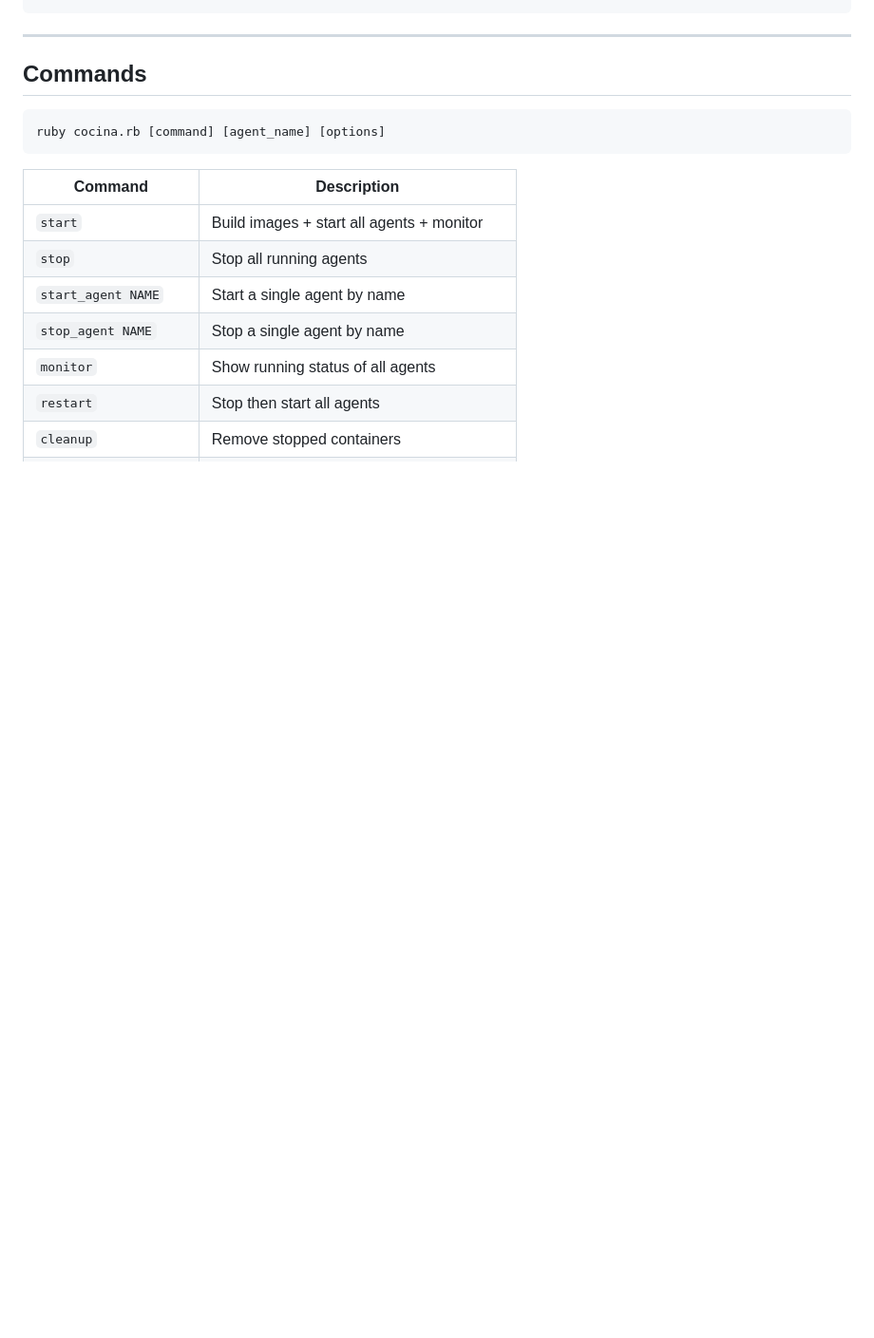
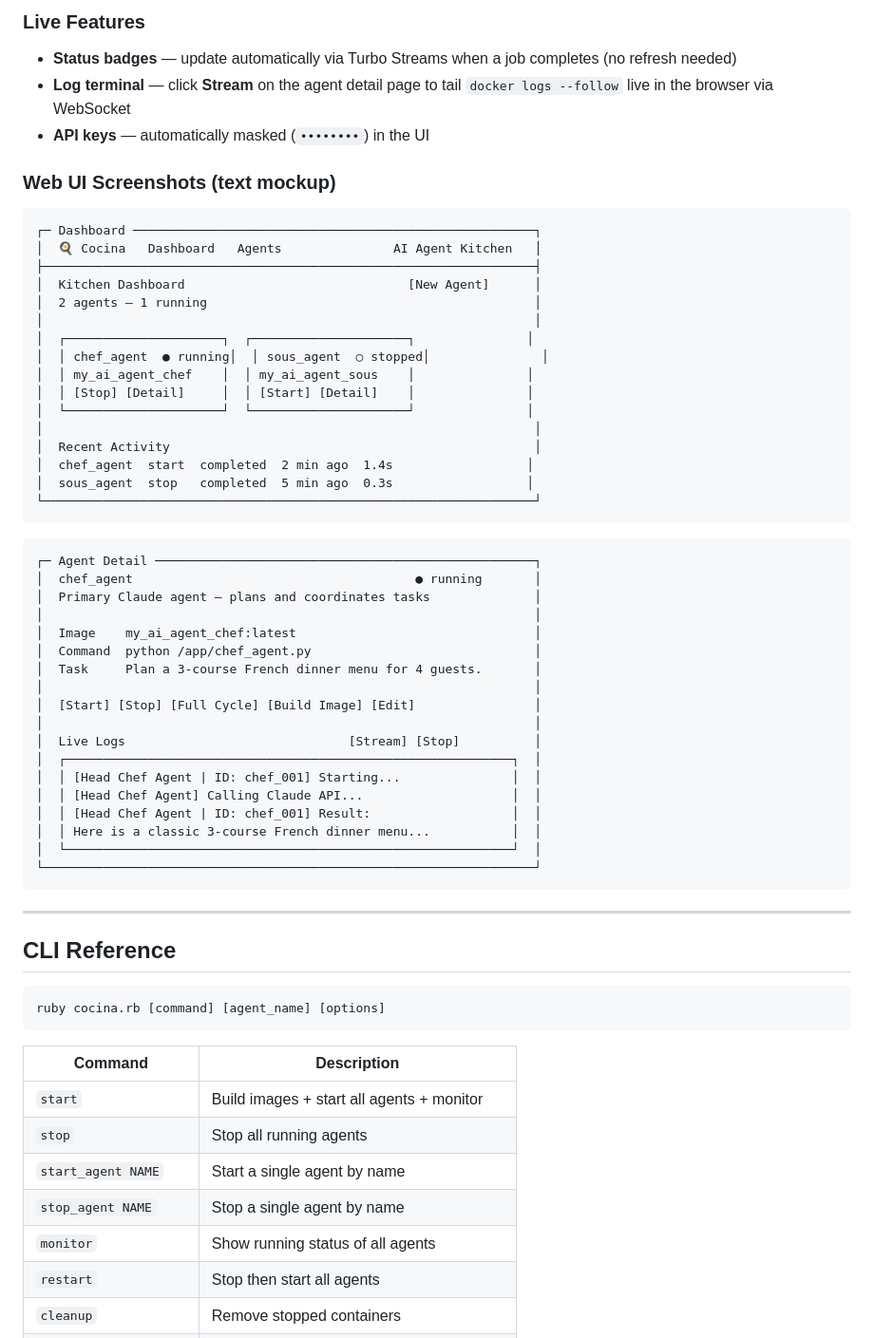
Before and after one commit to zachdwight/cocina-ai-agent-orchestration, a Markdown page: README.md, the part around one of its changes. Shown at 95% size. GitHub-like rendering; blank space fills up the shorter version.

````diff
--- a/README.md
+++ b/README.md
@@ -156,8 +139,54 @@ orchestrator = DockerAgentOrchestrator.new("agents_config.json")
+### Live Features
+
+- **Status badges** — update automatically via Turbo Streams when a job completes (no refresh needed)
+- **Log terminal** — click **Stream** on the agent detail page to tail `docker logs --follow` live in the browser via WebSocket
+- **API keys** — automatically masked (`••••••••`) in the UI
+
+### Web UI Screenshots (text mockup)
+
+```
+┌─ Dashboard ──────────────────────────────────────────────────────┐
+│  🍳 Cocina   Dashboard   Agents               AI Agent Kitchen   │
+├──────────────────────────────────────────────────────────────────┤
+│  Kitchen Dashboard                              [New Agent]      │
+│  2 agents — 1 running                                            │
+│                                                                  │
+│  ┌─────────────────────┐  ┌─────────────────────┐               │
+│  │ chef_agent  ● running│  │ sous_agent  ○ stopped│               │
+│  │ my_ai_agent_chef    │  │ my_ai_agent_sous    │               │
+│  │ [Stop] [Detail]     │  │ [Start] [Detail]    │               │
+│  └─────────────────────┘  └─────────────────────┘               │
+│                                                                  │
+│  Recent Activity                                                 │
+│  chef_agent  start  completed  2 min ago  1.4s                  │
+│  sous_agent  stop   completed  5 min ago  0.3s                  │
+└──────────────────────────────────────────────────────────────────┘
+```
+
+```
+┌─ Agent Detail ───────────────────────────────────────────────────┐
+│  chef_agent                                      ● running       │
+│  Primary Claude agent — plans and coordinates tasks              │
+│                                                                  │
+│  Image    my_ai_agent_chef:latest                                │
+│  Command  python /app/chef_agent.py                              │
+│  Task     Plan a 3-course French dinner menu for 4 guests.       │
+│                                                                  │
+│  [Start] [Stop] [Full Cycle] [Build Image] [Edit]                │
+│                                                                  │
+│  Live Logs                              [Stream] [Stop]          │
+│  ┌────────────────────────────────────────────────────────────┐  │
+│  │ [Head Chef Agent | ID: chef_001] Starting...               │  │
+│  │ [Head Chef Agent] Calling Claude API...                    │  │
+│  │ [Head Chef Agent | ID: chef_001] Result:                   │  │
+│  │ Here is a classic 3-course French dinner menu...           │  │
+│  └────────────────────────────────────────────────────────────┘  │
+└──────────────────────────────────────────────────────────────────┘
 ```
 
 ---
 
-## Commands
+## CLI Reference
 
 ```bash
 ruby cocina.rb [command] [agent_name] [options]
````
Also changed, not shown: other parts of README.md (+168 -154 lines).
